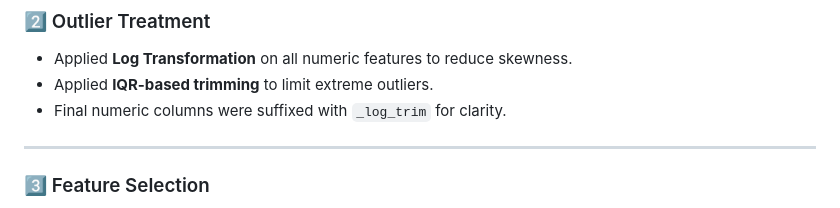
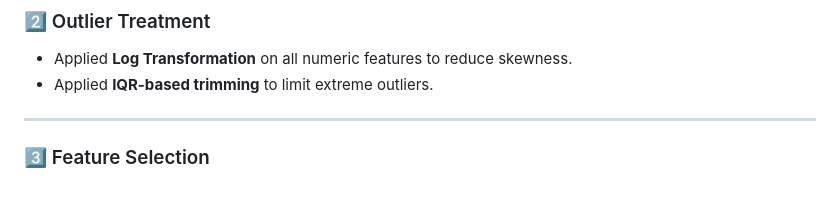
Before and after one commit to Venkey14300/Customer_Churn_Prediction_Using_Machine_Learning, a Markdown page: README.md, the part around the change. Drawn GitHub-style.

```diff
--- a/README.md
+++ b/README.md
@@ -45,7 +45,6 @@ The workflow covers **data preprocessing, feature engineering, outlier handling,
 
 * Applied **Log Transformation** on all numeric features to reduce skewness.
 * Applied **IQR-based trimming** to limit extreme outliers.
-* Final numeric columns were suffixed with `_log_trim` for clarity.
 
 ---
 
```
